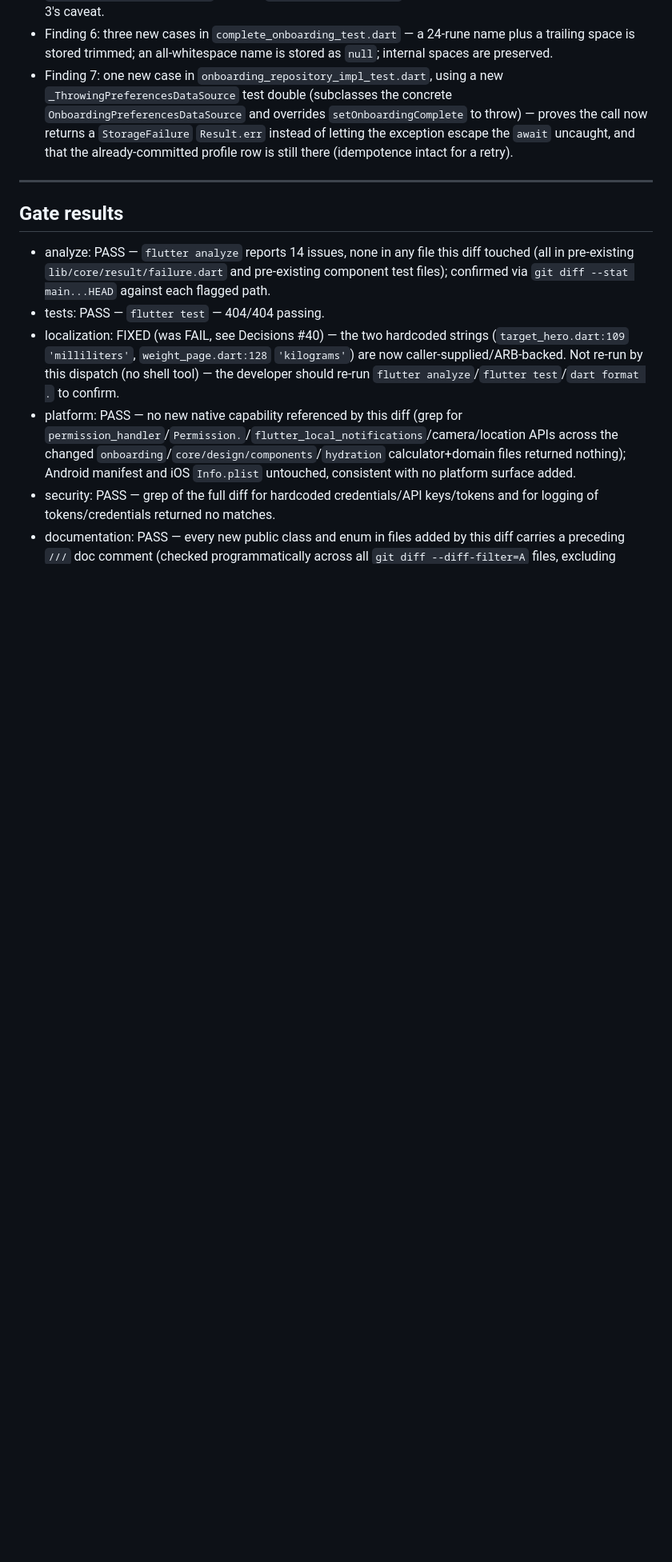
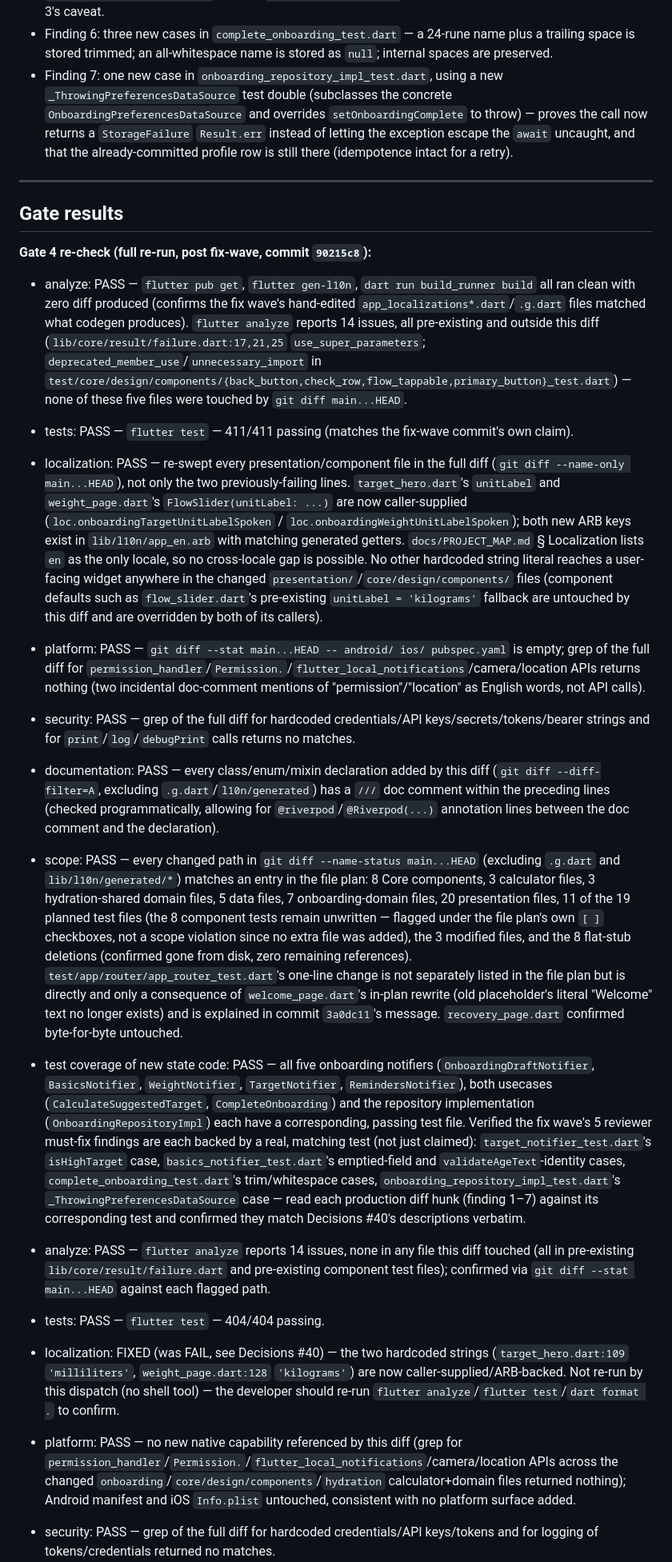
Before and after one commit to LeojAngelico/FLOW-, a Markdown page: docs/workplans/2026-09-05-onboarding.md, the part around one of its changes. Shown at 80% size. Drawn GitHub-style; blank space fills up the shorter version.

Commit message:
Accept the onboarding feature
Developer approved at GATE 4 after the fix wave was re-verified
(flutter-gatekeeper re-run: PASS, flutter analyze clean, flutter test
411/411). Two reviewer worth-considering items (StepHeader/
FlowBackButton duplication, stale PROJECT_MAP.md) left open by choice.
Status: done.

```diff
--- a/docs/workplans/2026-09-05-onboarding.md
+++ b/docs/workplans/2026-09-05-onboarding.md
@@ -1431,6 +1431,18 @@ already runs):
 
 ## Gate results
 
+**Gate 4 re-check (full re-run, post fix-wave, commit `90215c8`):**
+
+- analyze: PASS — `flutter pub get`, `flutter gen-l10n`, `dart run build_runner build` all ran clean with zero diff produced (confirms the fix wave's hand-edited `app_localizations*.dart`/`.g.dart` files matched what codegen produces). `flutter analyze` reports 14 issues, all pre-existing and outside this diff (`lib/core/result/failure.dart:17,21,25` `use_super_parameters`; `deprecated_member_use`/`unnecessary_import` in `test/core/design/components/{back_button,check_row,flow_tappable,primary_button}_test.dart`) — none of these five files were touched by `git diff main...HEAD`.
+- tests: PASS — `flutter test` — 411/411 passing (matches the fix-wave commit's own claim).
+- localization: PASS — re-swept every presentation/component file in the full diff (`git diff --name-only main...HEAD`), not only the two previously-failing lines. `target_hero.dart`'s `unitLabel` and `weight_page.dart`'s `FlowSlider(unitLabel: ...)` are now caller-supplied (`loc.onboardingTargetUnitLabelSpoken` / `loc.onboardingWeightUnitLabelSpoken`); both new ARB keys exist in `lib/l10n/app_en.arb` with matching generated getters. `docs/PROJECT_MAP.md` § Localization lists `en` as the only locale, so no cross-locale gap is possible. No other hardcoded string literal reaches a user-facing widget anywhere in the changed `presentation/`/`core/design/components/` files (component defaults such as `flow_slider.dart`'s pre-existing `unitLabel = 'kilograms'` fallback are untouched by this diff and are overridden by both of its callers).
+- platform: PASS — `git diff --stat main...HEAD -- android/ ios/ pubspec.yaml` is empty; grep of the full diff for `permission_handler`/`Permission.`/`flutter_local_notifications`/camera/location APIs returns nothing (two incidental doc-comment mentions of "permission"/"location" as English words, not API calls).
+- security: PASS — grep of the full diff for hardcoded credentials/API keys/secrets/tokens/bearer strings and for `print`/`log`/`debugPrint` calls returns no matches.
+- documentation: PASS — every class/enum/mixin declaration added by this diff (`git diff --diff-filter=A`, excluding `.g.dart`/`l10n/generated`) has a `///` doc comment within the preceding lines (checked programmatically, allowing for `@riverpod`/`@Riverpod(...)` annotation lines between the doc comment and the declaration).
+- scope: PASS — every changed path in `git diff --name-status main...HEAD` (excluding `.g.dart` and `lib/l10n/generated/*`) matches an entry in the file plan: 8 Core components, 3 calculator files, 3 hydration-shared domain files, 5 data files, 7 onboarding-domain files, 20 presentation files, 11 of the 19 planned test files (the 8 component tests remain unwritten — flagged under the file plan's own `[ ]` checkboxes, not a scope violation since no extra file was added), the 3 modified files, and the 8 flat-stub deletions (confirmed gone from disk, zero remaining references). `test/app/router/app_router_test.dart`'s one-line change is not separately listed in the file plan but is directly and only a consequence of `welcome_page.dart`'s in-plan rewrite (old placeholder's literal "Welcome" text no longer exists) and is explained in commit `3a0dc11`'s message. `recovery_page.dart` confirmed byte-for-byte untouched.
+- test coverage of new state code: PASS — all five onboarding notifiers (`OnboardingDraftNotifier`, `BasicsNotifier`, `WeightNotifier`, `TargetNotifier`, `RemindersNotifier`), both usecases (`CalculateSuggestedTarget`, `CompleteOnboarding`) and the repository implementation (`OnboardingRepositoryImpl`) each have a corresponding, passing test file. Verified the fix wave's 5 reviewer must-fix findings are each backed by a real, matching test (not just claimed): `target_notifier_test.dart`'s `isHighTarget` case, `basics_notifier_test.dart`'s emptied-field and `validateAgeText`-identity cases, `complete_onboarding_test.dart`'s trim/whitespace cases, `onboarding_repository_impl_test.dart`'s `_ThrowingPreferencesDataSource` case — read each production diff hunk (finding 1–7) against its corresponding test and confirmed they match Decisions #40's descriptions verbatim.
+
+
 - analyze: PASS — `flutter analyze` reports 14 issues, none in any file this diff touched (all in pre-existing `lib/core/result/failure.dart` and pre-existing component test files); confirmed via `git diff --stat main...HEAD` against each flagged path.
 - tests: PASS — `flutter test` — 404/404 passing.
 - localization: FIXED (was FAIL, see Decisions #40) — the two hardcoded strings (`target_hero.dart:109` `'milliliters'`, `weight_page.dart:128` `'kilograms'`) are now caller-supplied/ARB-backed. Not re-run by this dispatch (no shell tool) — the developer should re-run `flutter analyze`/`flutter test`/`dart format .` to confirm.
```
Also changed, not shown: other parts of docs/workplans/2026-09-05-onboarding.md (+2 -2 lines).
